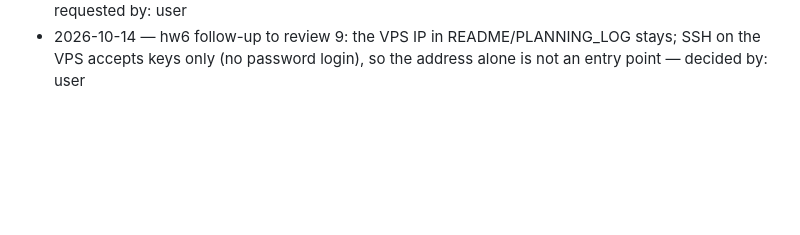
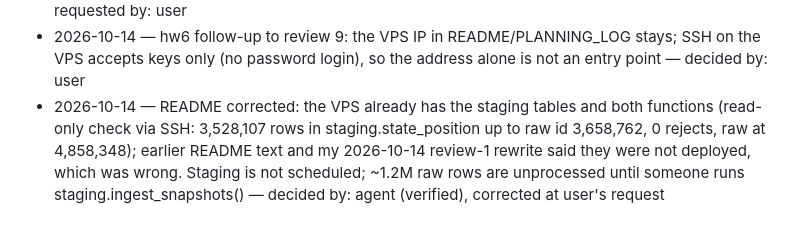
Before and after one commit to esst-prog2/Airplane-flight-data-viz, a Markdown page: PLANNING_LOG.md, the part around the change. GitHub-like rendering; blank space fills up the shorter version.

```diff
--- a/PLANNING_LOG.md
+++ b/PLANNING_LOG.md
@@ -44,3 +44,4 @@ One line per decision: date, what was decided, who decided it (user or agent).
 - 2026-10-14 — hw6 review 9/9 (what should not be in git): checked every file ever added across all branches and grepped content for secrets. No .env, keys, raw JSON, or dumps in the tree or history; .env is gitignored; .env.example holds only 'changeme' placeholders; sql/spike/collector_coverage_output.txt is one aggregate row. Added *.dump, *.sql.gz and Flights-backups/ to .gitignore as a guard for the backup files. Open for the user to decide: the VPS public IP and 'ssh root@' appear in README.md and PLANNING_LOG.md in a repo that is also pushed to upstream; not a secret, but it tells scanners exactly where the server is, so consider SSH key-only auth/fail2ban or removing the IP from the README — decided by: agent (finding), open question for user
 - 2026-10-14 — hw6 follow-up to review 7: checked the running VPS collector container (read-only, docker exec pip list): requests 2.34.2, python-dotenv 1.2.3, psycopg/psycopg-binary 3.3.5 on Python 3.13.15 — identical to the new pins, so a rebuild changes nothing — decided by: agent (verified), requested by: user
 - 2026-10-14 — hw6 follow-up to review 9: the VPS IP in README/PLANNING_LOG stays; SSH on the VPS accepts keys only (no password login), so the address alone is not an entry point — decided by: user
+- 2026-10-14 — README corrected: the VPS already has the staging tables and both functions (read-only check via SSH: 3,528,107 rows in staging.state_position up to raw id 3,658,762, 0 rejects, raw at 4,858,348); earlier README text and my 2026-10-14 review-1 rewrite said they were not deployed, which was wrong. Staging is not scheduled; ~1.2M raw rows are unprocessed until someone runs staging.ingest_snapshots() — decided by: agent (verified), corrected at user's request
```
Also changed, not shown: README.md (+2 -2 lines).
